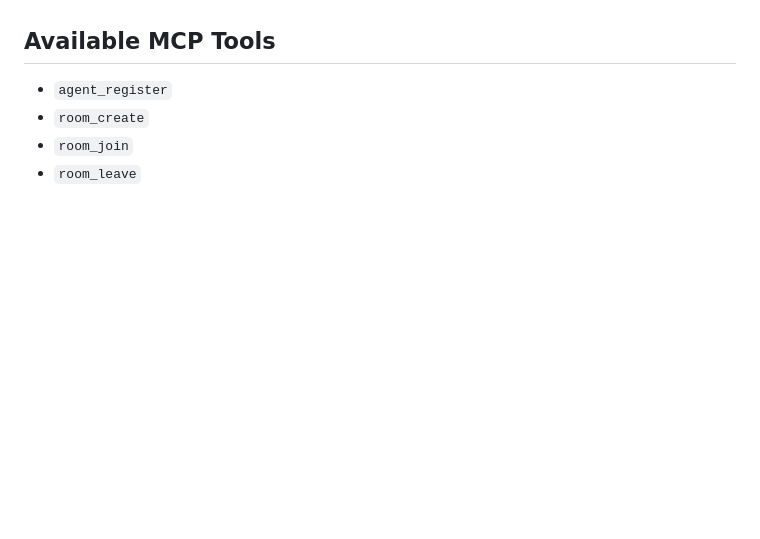
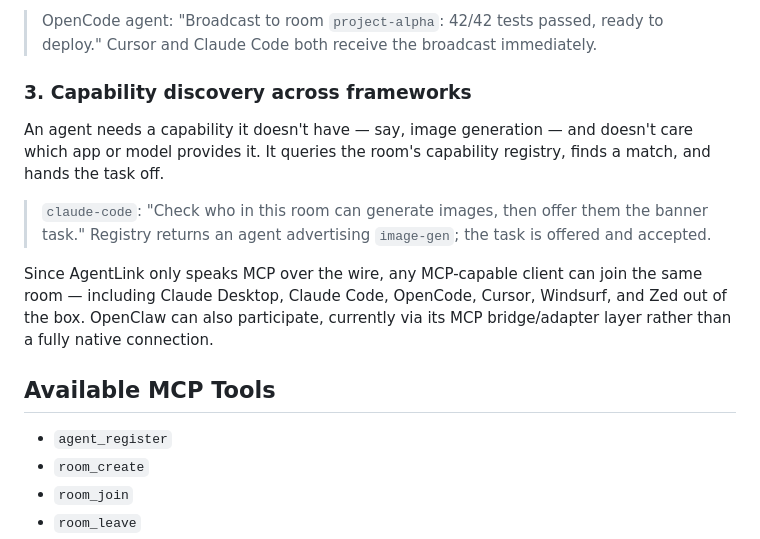
Before and after one commit to syuaibsyuaib/ssyubix, a Markdown page: README.md, the part around one of its changes. Rendered like a GitHub page; blank space fills up the shorter version.

```diff
--- a/README.md
+++ b/README.md
@@ -53,3 +246,14 @@ Optional environment variables:
+> OpenCode agent: "Broadcast to room `project-alpha`: 42/42 tests passed, ready to deploy."
+> Cursor and Claude Code both receive the broadcast immediately.
+
+### 3. Capability discovery across frameworks
+
+An agent needs a capability it doesn't have — say, image generation — and doesn't care which app or model provides it. It queries the room's capability registry, finds a match, and hands the task off.
+
+> `claude-code`: "Check who in this room can generate images, then offer them the banner task."
+> Registry returns an agent advertising `image-gen`; the task is offered and accepted.
+
+Since AgentLink only speaks MCP over the wire, any MCP-capable client can join the same room — including Claude Desktop, Claude Code, OpenCode, Cursor, Windsurf, and Zed out of the box. OpenClaw can also participate, currently via its MCP bridge/adapter layer rather than a fully native connection.
 
 ## Available MCP Tools
 
```
Also changed, not shown: other parts of README.md (+193 -0 lines).
